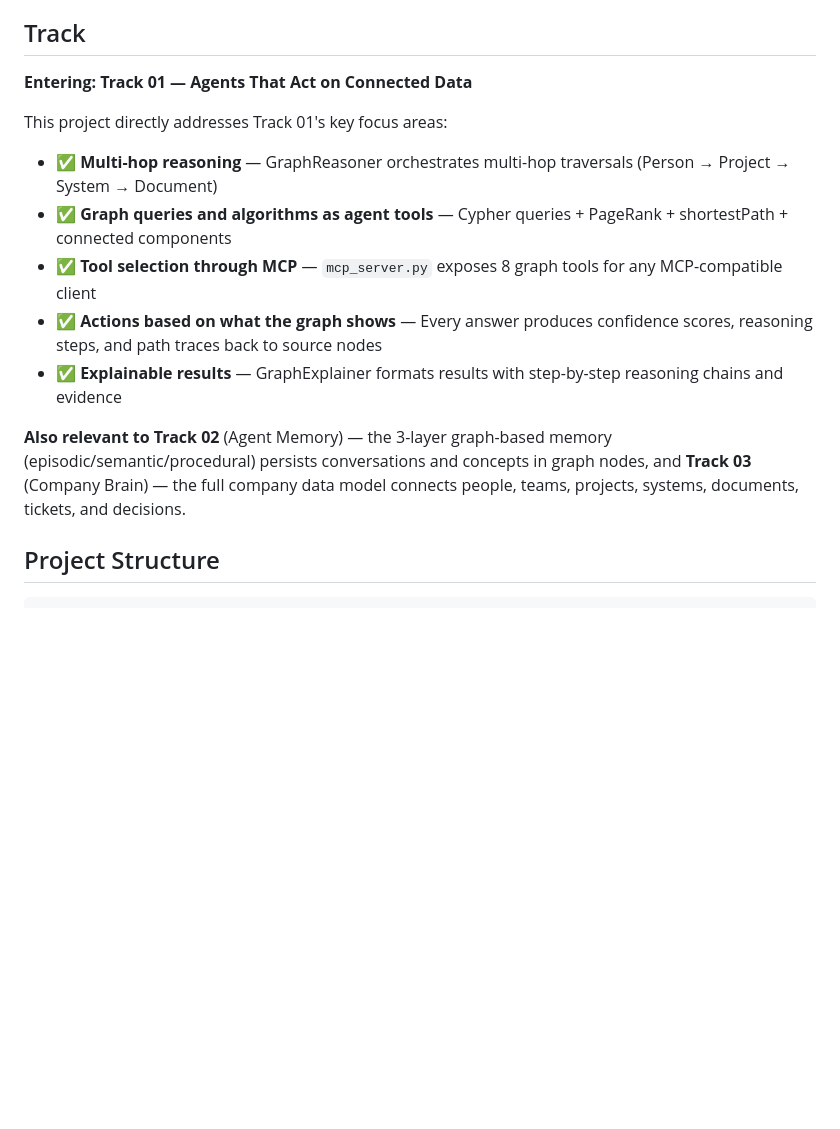
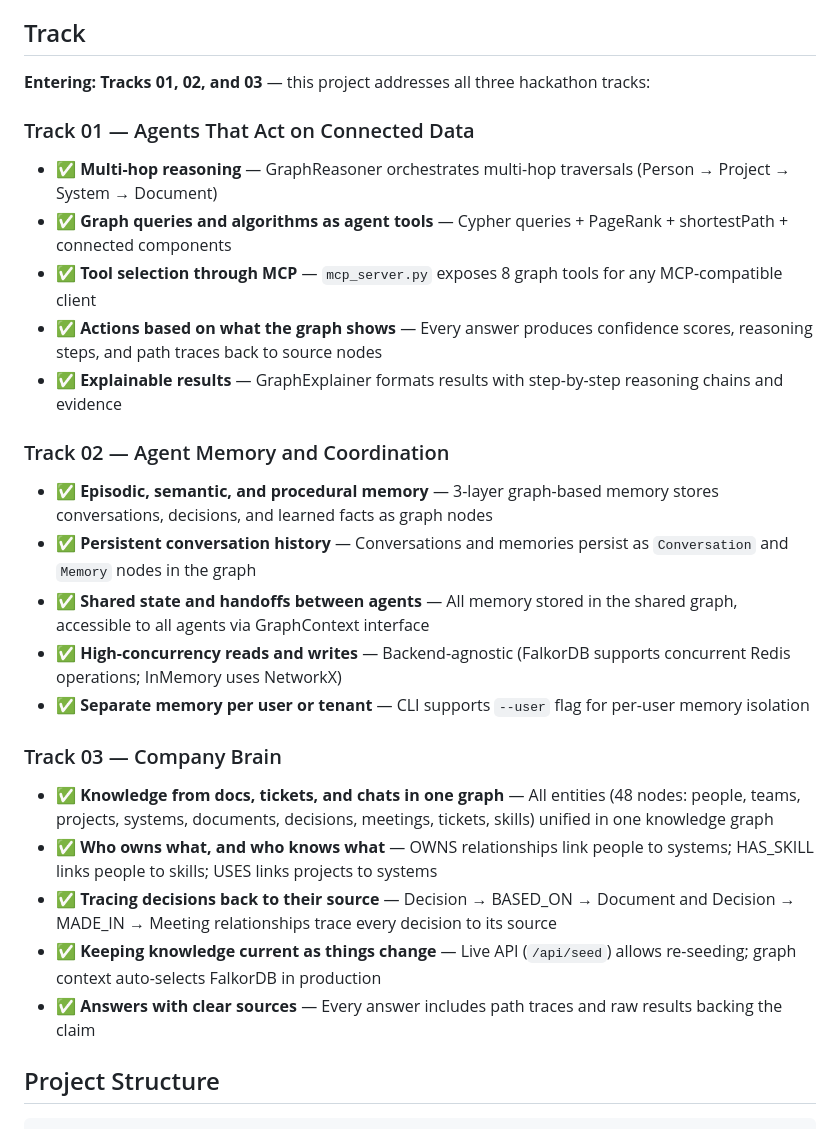
Before and after one commit to kunalGupta5780/GraphHacks, a Markdown page: README.md, the part around the change. Drawn GitHub-style; blank space fills up the shorter version.

Commit message:
Update Track section: entering all 3 tracks (01, 02, 03) with per-track checklist

```diff
--- a/README.md
+++ b/README.md
@@ -226,16 +226,28 @@ A 2-minute walkthrough of the live dashboard:
 
 ## Track
 
-**Entering: Track 01 — Agents That Act on Connected Data**
+**Entering: Tracks 01, 02, and 03** — this project addresses all three hackathon tracks:
 
-This project directly addresses Track 01's key focus areas:
+### Track 01 — Agents That Act on Connected Data
 - ✅ **Multi-hop reasoning** — GraphReasoner orchestrates multi-hop traversals (Person → Project → System → Document)
 - ✅ **Graph queries and algorithms as agent tools** — Cypher queries + PageRank + shortestPath + connected components
 - ✅ **Tool selection through MCP** — `mcp_server.py` exposes 8 graph tools for any MCP-compatible client
 - ✅ **Actions based on what the graph shows** — Every answer produces confidence scores, reasoning steps, and path traces back to source nodes
 - ✅ **Explainable results** — GraphExplainer formats results with step-by-step reasoning chains and evidence
 
-**Also relevant to Track 02** (Agent Memory) — the 3-layer graph-based memory (episodic/semantic/procedural) persists conversations and concepts in graph nodes, and **Track 03** (Company Brain) — the full company data model connects people, teams, projects, systems, documents, tickets, and decisions.
+### Track 02 — Agent Memory and Coordination
+- ✅ **Episodic, semantic, and procedural memory** — 3-layer graph-based memory stores conversations, decisions, and learned facts as graph nodes
+- ✅ **Persistent conversation history** — Conversations and memories persist as `Conversation` and `Memory` nodes in the graph
+- ✅ **Shared state and handoffs between agents** — All memory stored in the shared graph, accessible to all agents via GraphContext interface
+- ✅ **High-concurrency reads and writes** — Backend-agnostic (FalkorDB supports concurrent Redis operations; InMemory uses NetworkX)
+- ✅ **Separate memory per user or tenant** — CLI supports `--user` flag for per-user memory isolation
+
+### Track 03 — Company Brain
+- ✅ **Knowledge from docs, tickets, and chats in one graph** — All entities (48 nodes: people, teams, projects, systems, documents, decisions, meetings, tickets, skills) unified in one knowledge graph
+- ✅ **Who owns what, and who knows what** — OWNS relationships link people to systems; HAS_SKILL links people to skills; USES links projects to systems
+- ✅ **Tracing decisions back to their source** — Decision → BASED_ON → Document and Decision → MADE_IN → Meeting relationships trace every decision to its source
+- ✅ **Keeping knowledge current as things change** — Live API (`/api/seed`) allows re-seeding; graph context auto-selects FalkorDB in production
+- ✅ **Answers with clear sources** — Every answer includes path traces and raw results backing the claim
 
 ## Project Structure
 
```
